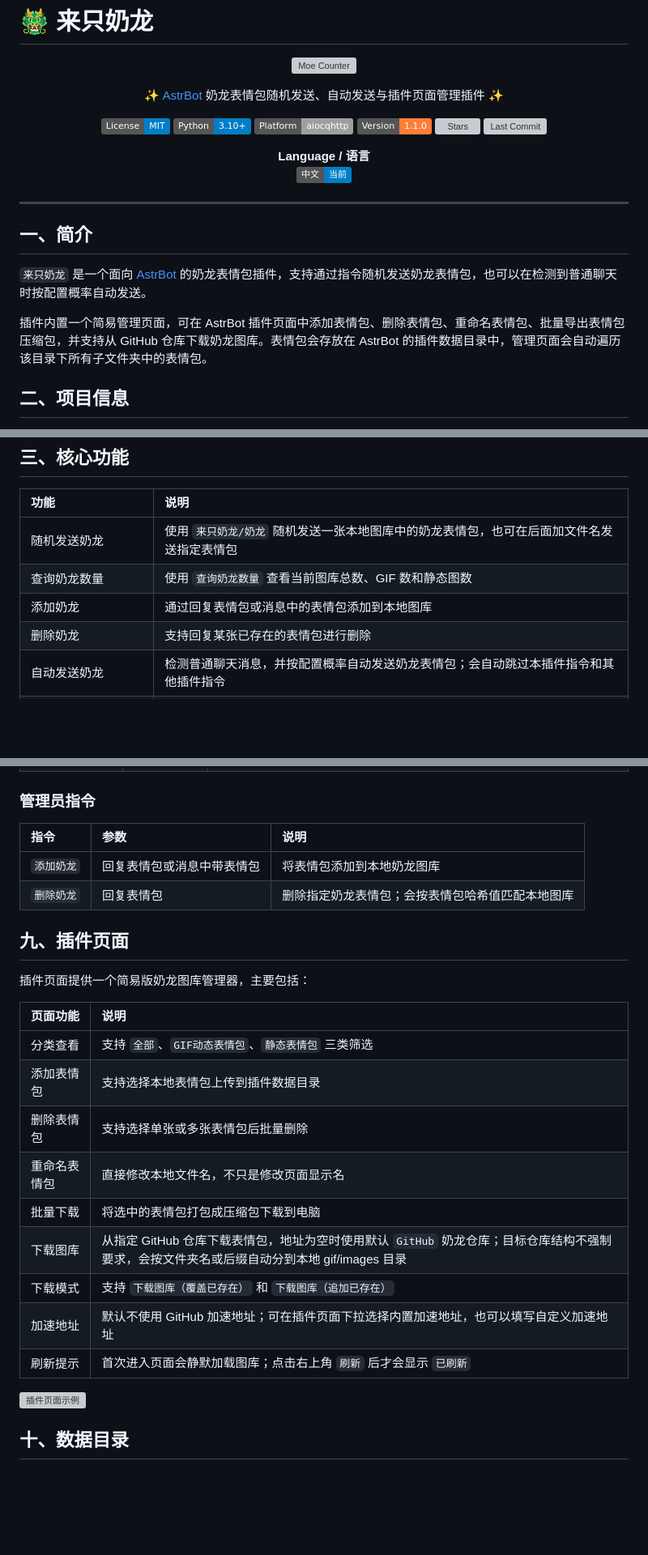
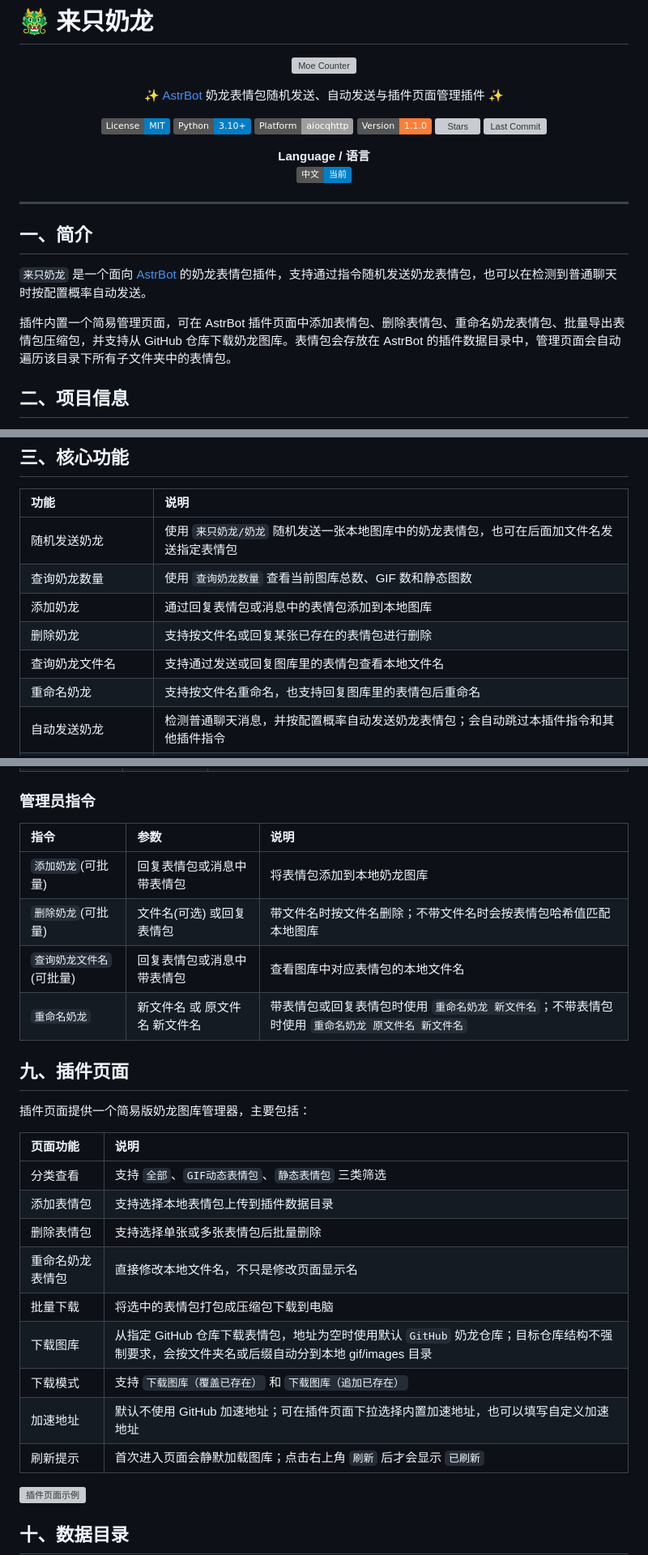
Before and after one commit to GGGeeeooorrrgggeee/astrbot_plugin_nailong, a Markdown page: README.md, 3 parts joined by grey strips. Shown at 81% size. GitHub-like rendering; badges without logos; blank space fills up the shorter version; grey boxes are pictures that could not be loaded.

```diff
--- a/README.md
+++ b/README.md
@@ -5,9 +5,11 @@
 </p>
 
 
+
 <p align="center" style="margin-top: 8px; font-size: 18px;">
   ✨ <a href="https://github.com/AstrBotDevs/AstrBot" target="_blank">AstrBot</a> 奶龙表情包随机发送、自动发送与插件页面管理插件 ✨
 </p>
+
 
 
 <p align="center">
@@ -20,10 +22,12 @@
 </p>
 
 
+
 <p align="center">
   <strong>Language / 语言</strong><br>
   <a href="README.md"><img src="https://img.shields.io/badge/中文-当前-blue" alt="中文"></a>
 </p>
+
 
 
 ---
@@ -32,7 +36,7 @@
 
 `来只奶龙` 是一个面向 [AstrBot](https://github.com/AstrBotDevs/AstrBot) 的奶龙表情包插件，支持通过指令随机发送奶龙表情包，也可以在检测到普通聊天时按配置概率自动发送。
 
-插件内置一个简易管理页面，可在 AstrBot 插件页面中添加表情包、删除表情包、重命名表情包、批量导出表情包压缩包，并支持从 GitHub 仓库下载奶龙图库。表情包会存放在 AstrBot 的插件数据目录中，管理页面会自动遍历该目录下所有子文件夹中的表情包。
+插件内置一个简易管理页面，可在 AstrBot 插件页面中添加表情包、删除表情包、重命名奶龙表情包、批量导出表情包压缩包，并支持从 GitHub 仓库下载奶龙图库。表情包会存放在 AstrBot 的插件数据目录中，管理页面会自动遍历该目录下所有子文件夹中的表情包。
 
 ## 二、项目信息
 
@@ -50,7 +54,9 @@
 | 随机发送奶龙          | 使用 `来只奶龙/奶龙` 随机发送一张本地图库中的奶龙表情包，也可在后面加文件名发送指定表情包 |
 | 查询奶龙数量          | 使用 `查询奶龙数量` 查看当前图库总数、GIF 数和静态图数       |
 | 添加奶龙              | 通过回复表情包或消息中的表情包添加到本地图库                 |
-| 删除奶龙              | 支持回复某张已存在的表情包进行删除                           |
+| 删除奶龙              | 支持按文件名或回复某张已存在的表情包进行删除                 |
+| 查询奶龙文件名        | 支持通过发送或回复图库里的表情包查看本地文件名               |
+| 重命名奶龙            | 支持按文件名重命名，也支持回复图库里的表情包后重命名         |
 | 自动发送奶龙          | 检测普通聊天消息，并按配置概率自动发送奶龙表情包；会自动跳过本插件指令和其他插件指令 |
 | 静态图以 GIF 格式发送 | 静态图发送前可临时转成 GIF，更接近表情包样式，也可防止部分平台把静态图显示得过大 |
 | 只发送 GIF 动态表情包 | 开启后，指令和自动发送都会只从 GIF 动态表情包中随机选择      |
@@ -112,26 +118,28 @@ Pillow>=10.0.0
 
 ### 管理员指令
 
-| 指令       | 参数                       | 说明                                             |
-| :--------- | :------------------------- | :----------------------------------------------- |
-| `添加奶龙` | 回复表情包或消息中带表情包 | 将表情包添加到本地奶龙图库                       |
-| `删除奶龙` | 回复表情包                 | 删除指定奶龙表情包；会按表情包哈希值匹配本地图库 |
+| 指令                     | 参数                          | 说明                                                         |
+| :----------------------- | :---------------------------- | :----------------------------------------------------------- |
+| `添加奶龙`(可批量)       | 回复表情包或消息中带表情包    | 将表情包添加到本地奶龙图库                                   |
+| `删除奶龙`(可批量)       | 文件名(可选) 或回复表情包     | 带文件名时按文件名删除；不带文件名时会按表情包哈希值匹配本地图库 |
+| `查询奶龙文件名`(可批量) | 回复表情包或消息中带表情包    | 查看图库中对应表情包的本地文件名                             |
+| `重命名奶龙`             | 新文件名 或 原文件名 新文件名 | 带表情包或回复表情包时使用 `重命名奶龙 新文件名`；不带表情包时使用 `重命名奶龙 原文件名 新文件名` |
 
 ## 九、插件页面
 
 插件页面提供一个简易版奶龙图库管理器，主要包括：
 
-| 页面功能     | 说明                                                         |
-| :----------- | :----------------------------------------------------------- |
-| 分类查看     | 支持 `全部`、`GIF动态表情包`、`静态表情包` 三类筛选          |
-| 添加表情包   | 支持选择本地表情包上传到插件数据目录                         |
-| 删除表情包   | 支持选择单张或多张表情包后批量删除                           |
-| 重命名表情包 | 直接修改本地文件名，不只是修改页面显示名                     |
-| 批量下载     | 将选中的表情包打包成压缩包下载到电脑                         |
-| 下载图库     | 从指定 GitHub 仓库下载表情包，地址为空时使用默认 `GitHub` 奶龙仓库；目标仓库结构不强制要求，会按文件夹名或后缀自动分到本地 gif/images 目录 |
-| 下载模式     | 支持 `下载图库（覆盖已存在）` 和 `下载图库（追加已存在）`    |
-| 加速地址     | 默认不使用 GitHub 加速地址；可在插件页面下拉选择内置加速地址，也可以填写自定义加速地址 |
-| 刷新提示     | 首次进入页面会静默加载图库；点击右上角 `刷新` 后才会显示 `已刷新` |
+| 页面功能         | 说明                                                         |
+| :--------------- | :----------------------------------------------------------- |
+| 分类查看         | 支持 `全部`、`GIF动态表情包`、`静态表情包` 三类筛选          |
+| 添加表情包       | 支持选择本地表情包上传到插件数据目录                         |
+| 删除表情包       | 支持选择单张或多张表情包后批量删除                           |
+| 重命名奶龙表情包 | 直接修改本地文件名，不只是修改页面显示名                     |
+| 批量下载         | 将选中的表情包打包成压缩包下载到电脑                         |
+| 下载图库         | 从指定 GitHub 仓库下载表情包，地址为空时使用默认 `GitHub` 奶龙仓库；目标仓库结构不强制要求，会按文件夹名或后缀自动分到本地 gif/images 目录 |
+| 下载模式         | 支持 `下载图库（覆盖已存在）` 和 `下载图库（追加已存在）`    |
+| 加速地址         | 默认不使用 GitHub 加速地址；可在插件页面下拉选择内置加速地址，也可以填写自定义加速地址 |
+| 刷新提示         | 首次进入页面会静默加载图库；点击右上角 `刷新` 后才会显示 `已刷新` |
 
 ![插件页面示例](example_images/plugin_page_demo.png)
 
```
Also changed, not shown: other parts of README.md (+10 -2 lines).
